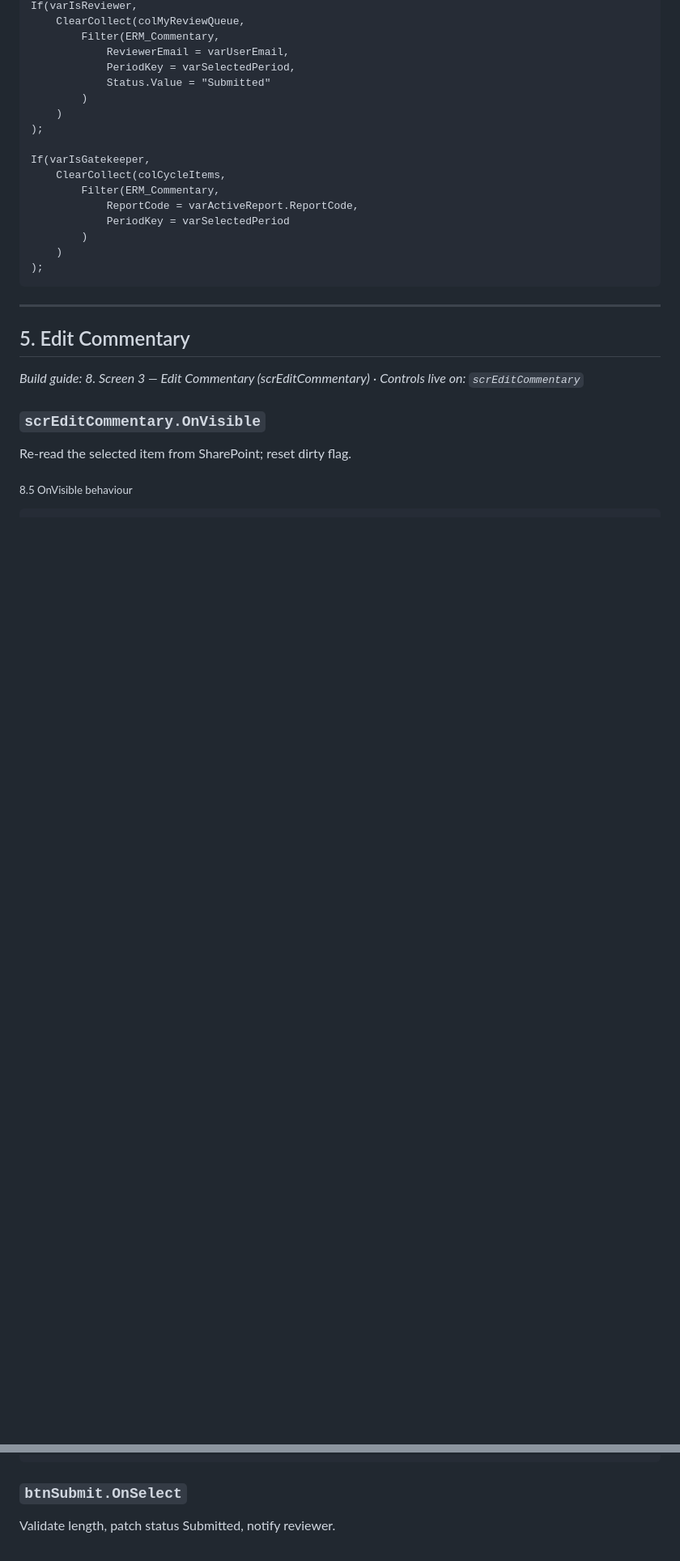
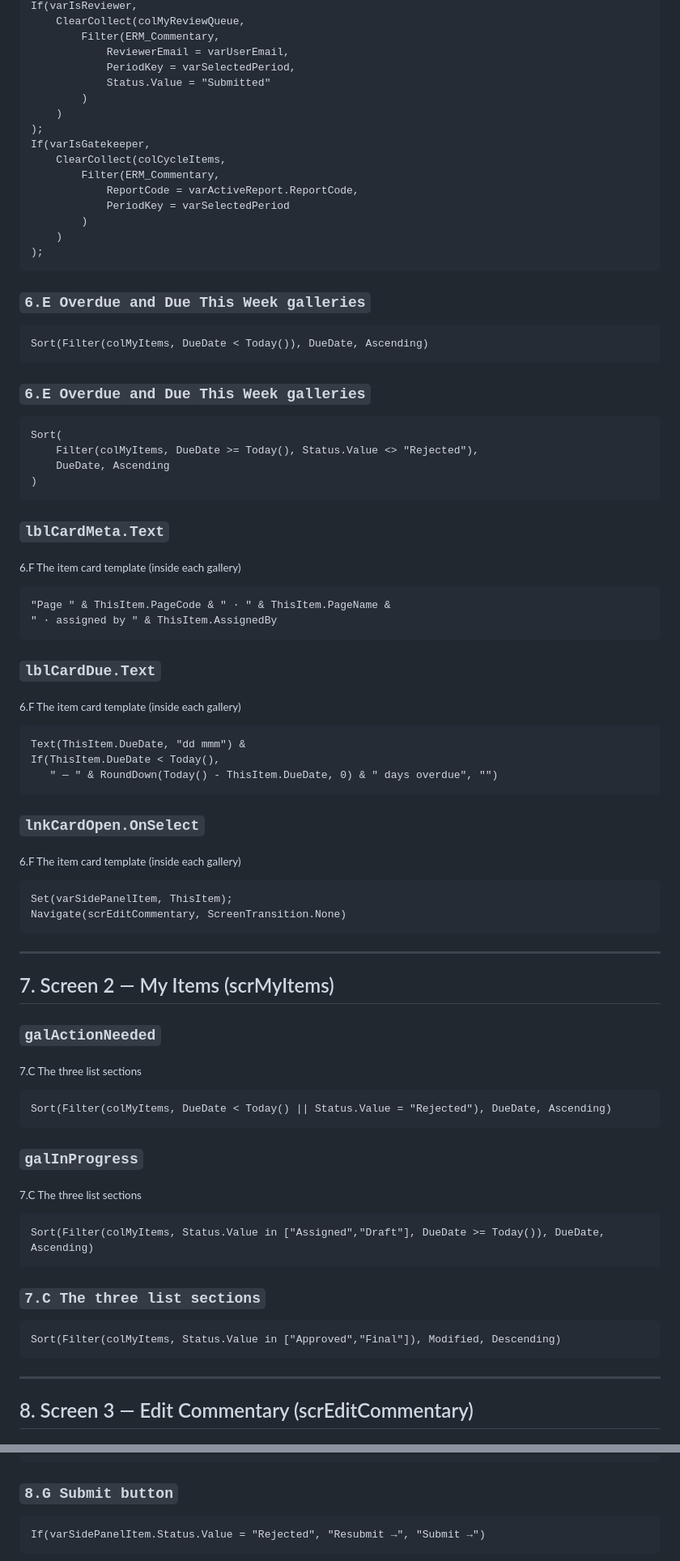
Before and after one commit to Drewsif95-Intuita/erm-crr-board-pack, a Markdown page: powerAppCode.md, 2 parts joined by grey strips. Shown at 81% size. Drawn GitHub-style; blank space fills up the shorter version.

````diff
--- a/powerAppCode.md
+++ b/powerAppCode.md
@@ -296,7 +295,6 @@ If(varIsReviewer,
         )
     )
 );
-
 If(varIsGatekeeper,
     ClearCollect(colCycleItems,
         Filter(ERM_Commentary,
@@ -307,14 +305,71 @@ If(varIsGatekeeper,
 );
 ```
 
+### `6.E Overdue and Due This Week galleries`
+
+```powerfx
+Sort(Filter(colMyItems, DueDate < Today()), DueDate, Ascending)
+```
+
+### `6.E Overdue and Due This Week galleries`
+
+```powerfx
+Sort(
+    Filter(colMyItems, DueDate >= Today(), Status.Value <> "Rejected"),
+    DueDate, Ascending
+)
+```
+
+### `lblCardMeta.Text`
+<sub>6.F The item card template (inside each gallery)</sub>
+
+```powerfx
+"Page " & ThisItem.PageCode & " · " & ThisItem.PageName &
+" · assigned by " & ThisItem.AssignedBy
+```
+
+### `lblCardDue.Text`
+<sub>6.F The item card template (inside each gallery)</sub>
+
+```powerfx
+Text(ThisItem.DueDate, "dd mmm") &
+If(ThisItem.DueDate < Today(),
+   " — " & RoundDown(Today() - ThisItem.DueDate, 0) & " days overdue", "")
+```
+
+### `lnkCardOpen.OnSelect`
+<sub>6.F The item card template (inside each gallery)</sub>
+
+```powerfx
+Set(varSidePanelItem, ThisItem);
+Navigate(scrEditCommentary, ScreenTransition.None)
+```
+
 ---
 
-## 5. Edit Commentary
+## 7. Screen 2 — My Items (scrMyItems)
 
-*Build guide: 8. Screen 3 — Edit Commentary (scrEditCommentary)*  ·  *Controls live on: `scrEditCommentary`*
+### `galActionNeeded`
+<sub>7.C The three list sections</sub>
 
-### `scrEditCommentary.OnVisible`
+```powerfx
+Sort(Filter(colMyItems, DueDate < Today() || Status.Value = "Rejected"), DueDate, Ascending)
+```
 
-Re-read the selected item from SharePoint; reset dirty flag.
+### `galInProgress`
+<sub>7.C The three list sections</sub>
 
-<sub>8.5 OnVisible behaviour</sub>
+```powerfx
+Sort(Filter(colMyItems, Status.Value in ["Assigned","Draft"], DueDate >= Today()), DueDate, Ascending)
+```
+
+### `7.C The three list sections`
+
+```powerfx
+Sort(Filter(colMyItems, Status.Value in ["Approved","Final"]), Modified, Descending)
+```
+
+---
+
+## 8. Screen 3 — Edit Commentary (scrEditCommentary)
+
@@ -351,7 +432,9 @@ Set(varDirtyEditCommentary, false);
 Notify("Draft saved.", NotificationType.Success);
 ```
 
-### `btnSubmit.OnSelect`
+### `8.G Submit button`
 
-Validate length, patch status Submitted, notify reviewer.
+```powerfx
+If(varSidePanelItem.Status.Value = "Rejected", "Resubmit →", "Submit →")
+```
 
````
Also changed, not shown: other parts of powerAppCode.md (+187 -275 lines).
